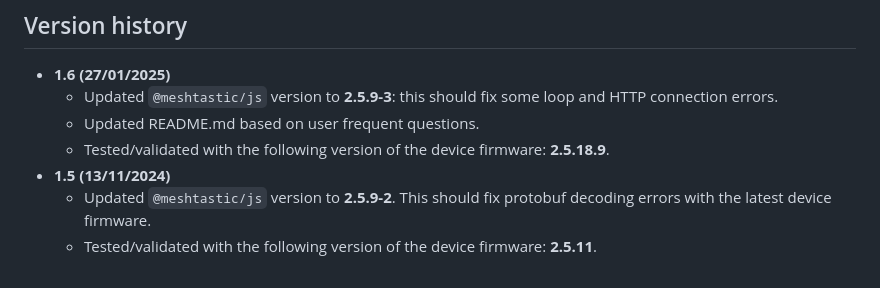
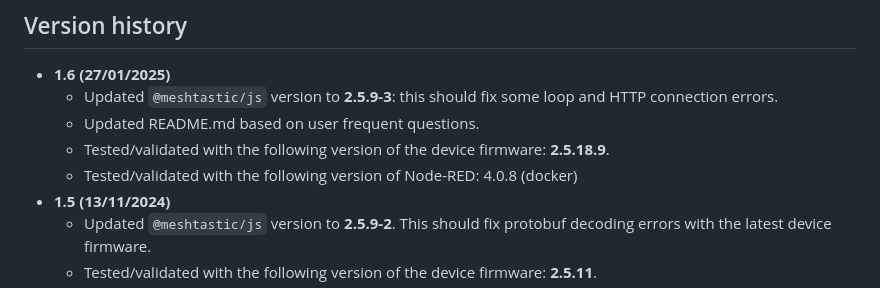
Before and after one commit to danpeig/node-red-meshtastic-msg, a Markdown page: README.md, the part around the change. Drawn GitHub-style.

Commit message:
Node-RED version

```diff
--- a/README.md
+++ b/README.md
@@ -51,6 +51,7 @@ This node was created by [Daniel BP](http://www.danbp.org) and is available unde
     - Updated `@meshtastic/js` version to **2.5.9-3**: this should fix some loop and HTTP connection errors.
 	- Updated README.md based on user frequent questions.
     - Tested/validated with the following version of the device firmware: **2.5.18.9**.
+	- Tested/validated with the following version of Node-RED: 4.0.8 (docker)
 - **1.5 (13/11/2024)**
     - Updated `@meshtastic/js` version to **2.5.9-2**. This should fix protobuf decoding errors with the latest device firmware.
     - Tested/validated with the following version of the device firmware: **2.5.11**.
```
